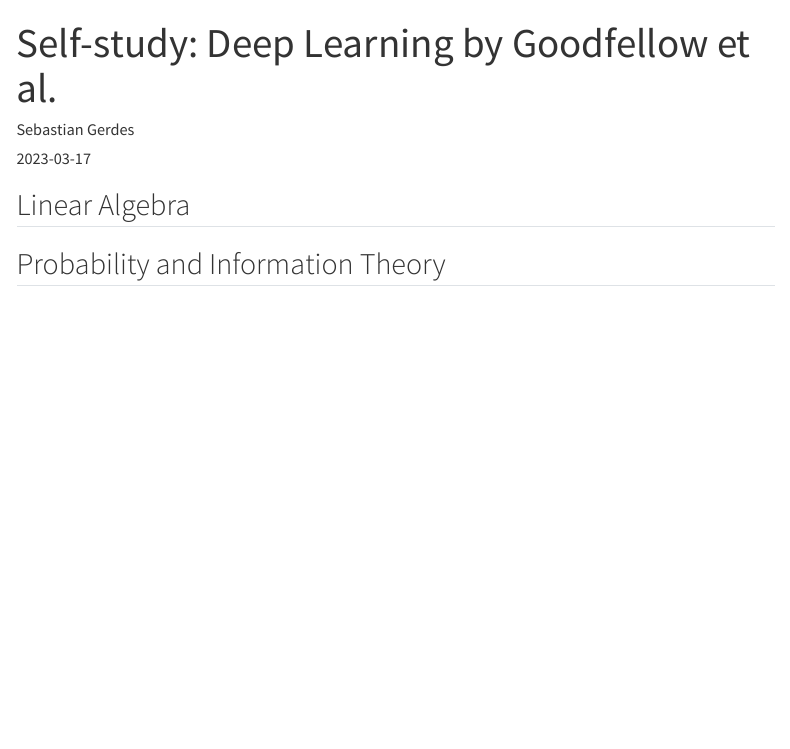
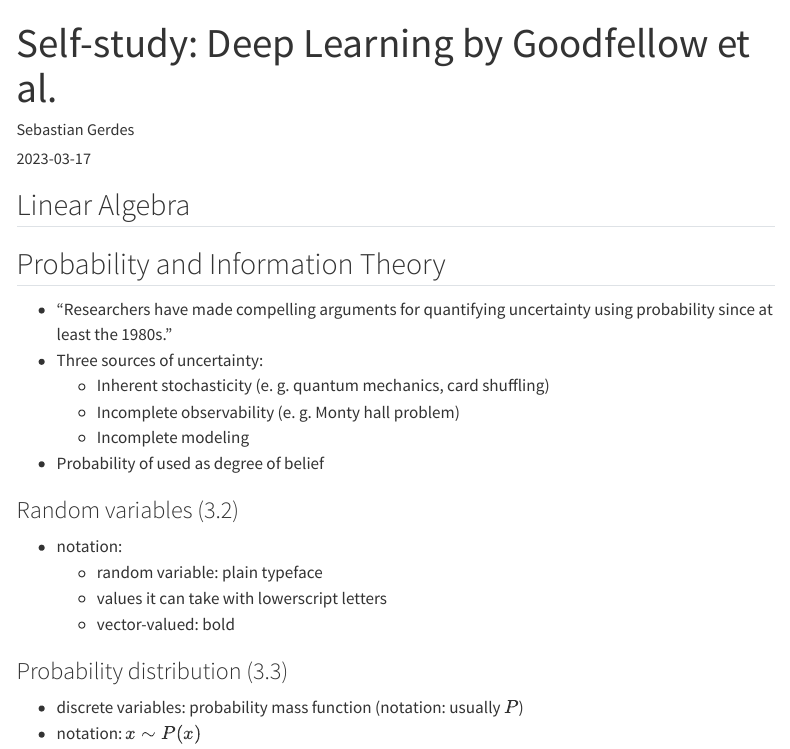
Before and after one commit to sebastian-gerdes/sbloggel, a Quarto document (posts/2023-03-17-goodfellow-deep-learning/index.qmd): the page in a window 1100 px wide, from its top. Rendered offline with R 4.5, knitr and Pandoc in place of Quarto, with nearby package versions; menus at the side of the page are left out.

Commit message:
- minor changes

```diff
--- a/_quarto.yml
+++ b/_quarto.yml
@@ -10,6 +9,9 @@ website:
   repo-url: https://github.com/sebastian-gerdes/sbloggel
   repo-actions: [source]
   open-graph: true
+  comments:
+    hypothesis:
+      theme: clean
   navbar:
     right:
       - about.qmd
--- a/posts/2023-03-17-goodfellow-deep-learning/index.qmd
+++ b/posts/2023-03-17-goodfellow-deep-learning/index.qmd
@@ -14,3 +14,19 @@ execute:
 
 ## Linear Algebra
 ## Probability and Information Theory
+* "Researchers have made compelling arguments for quantifying uncertainty using probability since at least the 1980s."
+* Three sources of uncertainty:
+  * Inherent stochasticity (e. g. quantum mechanics, card shuffling)
+  * Incomplete observability (e. g. Monty hall problem)
+  * Incomplete modeling
+* Probability of used as degree of belief
+
+### Random variables (3.2)
+* notation:
+  * random variable: plain typeface
+  * values it can take with lowerscript letters
+  * vector-valued: bold
+
+### Probability distribution (3.3)
+* discrete variables: probability mass function (notation: usually $P$)
+* notation: $x \sim P(x)$
--- a/posts/_metadata.yml
+++ b/posts/_metadata.yml
@@ -5,7 +5,7 @@
 freeze: true
 
 # Enable banner style title blocks
-title-block-banner: true
+# title-block-banner: true
 
 # Author name of all blog posts
 author: 'Sebastian Gerdes'
```
Also changed, not shown: about.qmd (+1 -1 lines), index.qmd (+2 -3 lines), posts/2023-03-17-official-python-tutorial/index.qmd (+2 -0 lines), _quarto.yml (1 more changed lines), posts/_metadata.yml (1 more changed lines), 32 other files.
